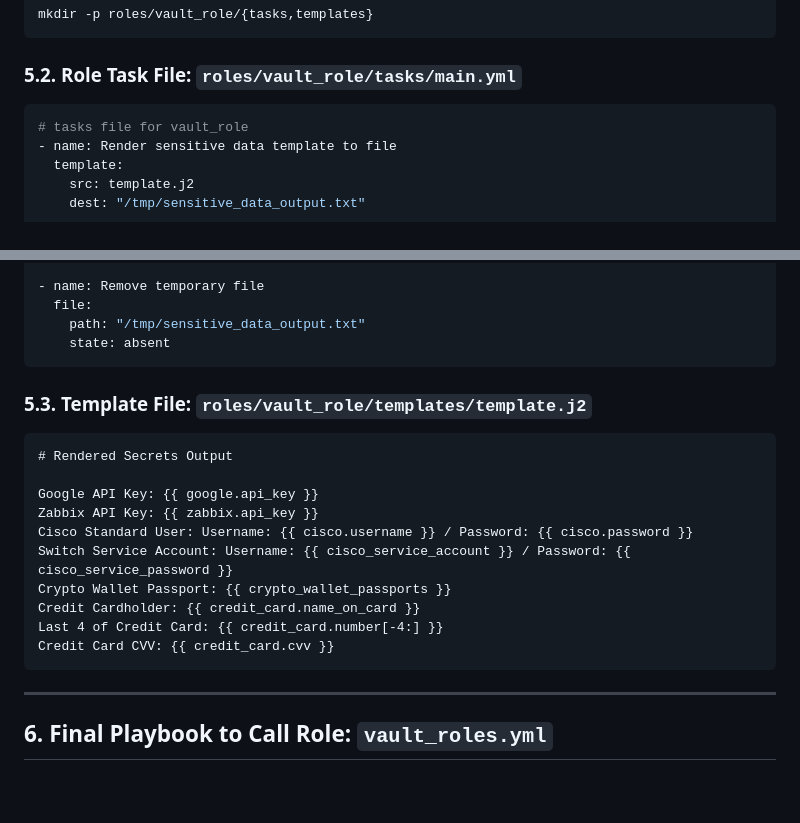
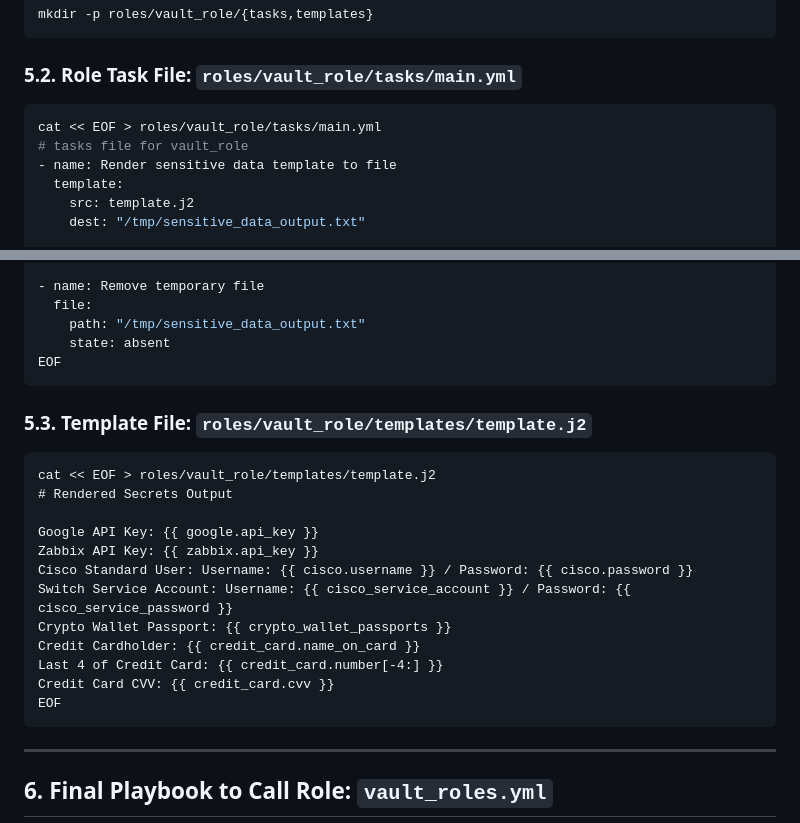
Before and after one commit to RedHatRanger/best_linux_scripts_and_commands, a Markdown page: ansible/ansible_vault_lab/ansible-vault-demo.md, 2 parts joined by grey strips. Rendered like a GitHub page; blank space fills up the shorter version.

````diff
--- a/ansible/ansible_vault_lab/ansible-vault-demo.md
+++ b/ansible/ansible_vault_lab/ansible-vault-demo.md
@@ -203,6 +203,7 @@ mkdir -p roles/vault_role/{tasks,templates}
 ### 5.2. Role Task File: `roles/vault_role/tasks/main.yml`
 
 ```yaml
+cat << EOF > roles/vault_role/tasks/main.yml
 # tasks file for vault_role
 - name: Render sensitive data template to file
   template:
@@ -221,11 +222,13 @@ mkdir -p roles/vault_role/{tasks,templates}
   file:
     path: "/tmp/sensitive_data_output.txt"
     state: absent
+EOF
 ```
 
 ### 5.3. Template File: `roles/vault_role/templates/template.j2`
 
 ```jinja
+cat << EOF > roles/vault_role/templates/template.j2
 # Rendered Secrets Output
 
 Google API Key: {{ google.api_key }}
@@ -236,6 +239,7 @@ Crypto Wallet Passport: {{ crypto_wallet_passports }}
 Credit Cardholder: {{ credit_card.name_on_card }}
 Last 4 of Credit Card: {{ credit_card.number[-4:] }}
 Credit Card CVV: {{ credit_card.cvv }}
+EOF
 ```
 
 ---
````
